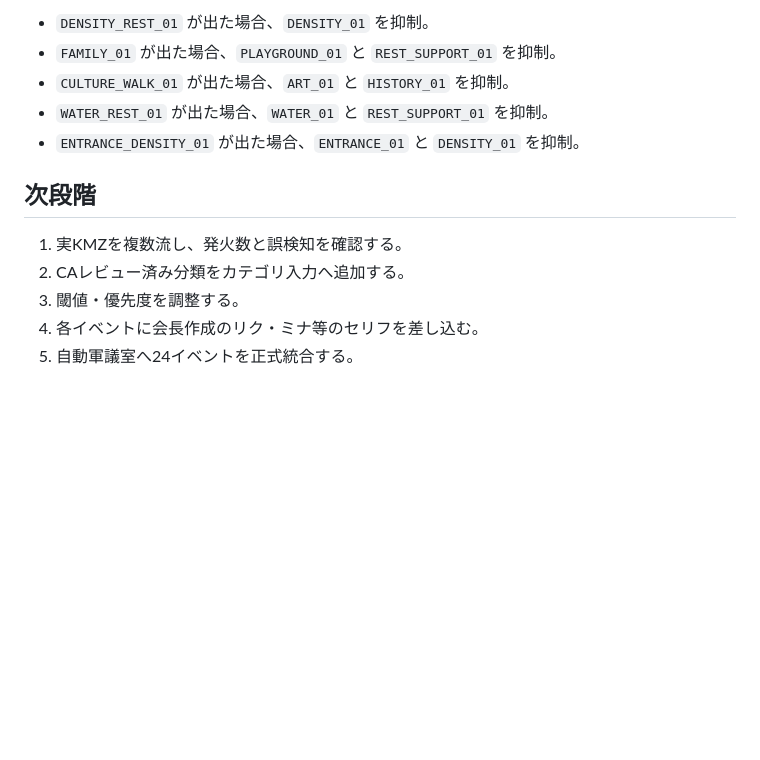
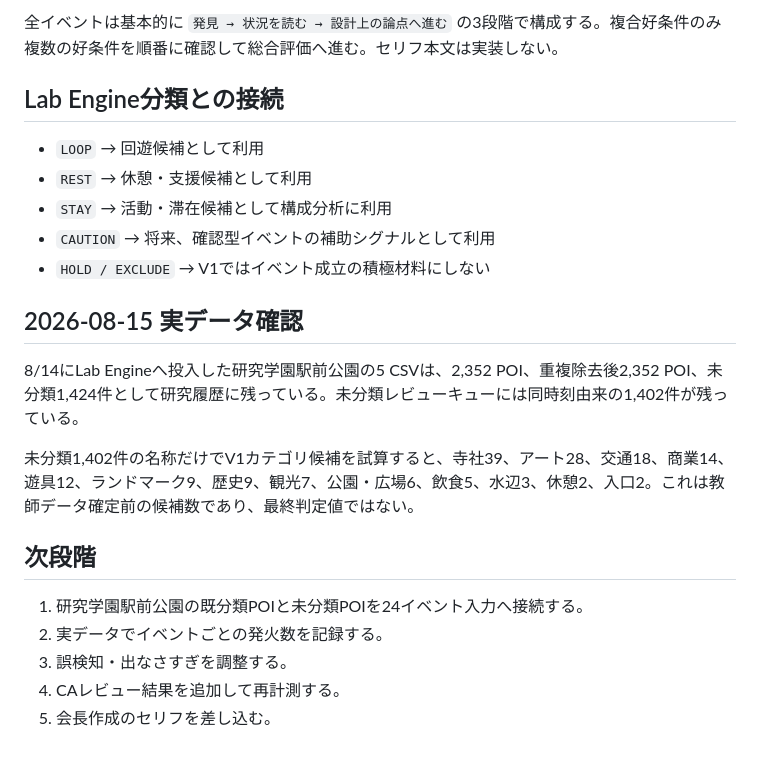
Before and after one commit to Kaityo1221/campsite-design-tool-adv-lab, a Markdown page: docs/ADV_24_EVENTS_V1.md, the part around one of its changes. Rendered like a GitHub page; blank space fills up the shorter version.

```diff
--- a/docs/ADV_24_EVENTS_V1.md
+++ b/docs/ADV_24_EVENTS_V1.md
@@ -40,14 +41,24 @@
 
-- `DENSITY_REST_01` が出た場合、`DENSITY_01` を抑制。
-- `FAMILY_01` が出た場合、`PLAYGROUND_01` と `REST_SUPPORT_01` を抑制。
-- `CULTURE_WALK_01` が出た場合、`ART_01` と `HISTORY_01` を抑制。
-- `WATER_REST_01` が出た場合、`WATER_01` と `REST_SUPPORT_01` を抑制。
-- `ENTRANCE_DENSITY_01` が出た場合、`ENTRANCE_01` と `DENSITY_01` を抑制。
+全イベントは基本的に `発見 → 状況を読む → 設計上の論点へ進む` の3段階で構成する。複合好条件のみ複数の好条件を順番に確認して総合評価へ進む。セリフ本文は実装しない。
+
+## Lab Engine分類との接続
+
+- `LOOP` → 回遊候補として利用
+- `REST` → 休憩・支援候補として利用
+- `STAY` → 活動・滞在候補として構成分析に利用
+- `CAUTION` → 将来、確認型イベントの補助シグナルとして利用
+- `HOLD / EXCLUDE` → V1ではイベント成立の積極材料にしない
+
+## 2026-08-15 実データ確認
+
+8/14にLab Engineへ投入した研究学園駅前公園の5 CSVは、2,352 POI、重複除去後2,352 POI、未分類1,424件として研究履歴に残っている。未分類レビューキューには同時刻由来の1,402件が残っている。
+
+未分類1,402件の名称だけでV1カテゴリ候補を試算すると、寺社39、アート28、交通18、商業14、遊具12、ランドマーク9、歴史9、観光7、公園・広場6、飲食5、水辺3、休憩2、入口2。これは教師データ確定前の候補数であり、最終判定値ではない。
 
 ## 次段階
 
-1. 実KMZを複数流し、発火数と誤検知を確認する。
-2. CAレビュー済み分類をカテゴリ入力へ追加する。
-3. 閾値・優先度を調整する。
-4. 各イベントに会長作成のリク・ミナ等のセリフを差し込む。
-5. 自動軍議室へ24イベントを正式統合する。
+1. 研究学園駅前公園の既分類POIと未分類POIを24イベント入力へ接続する。
+2. 実データでイベントごとの発火数を記録する。
+3. 誤検知・出なさすぎを調整する。
+4. CAレビュー結果を追加して再計測する。
+5. 会長作成のセリフを差し込む。
```
Also changed, not shown: other parts of docs/ADV_24_EVENTS_V1.md (+32 -31 lines).
